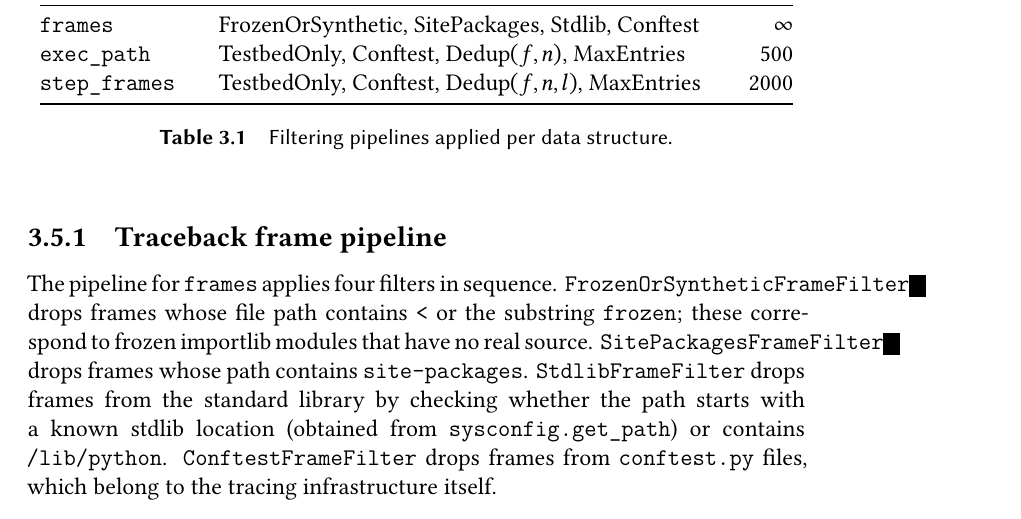
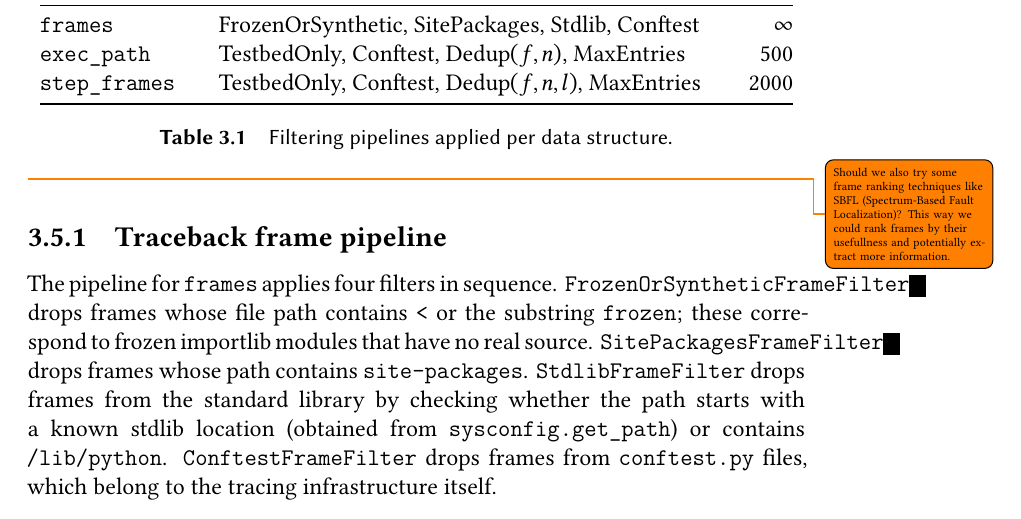
Before and after one commit to timofey256/debugger-thesis, a LaTeX thesis (src/main.tex, which reads src/ch3_experiments.tex, src/todos.tex): part of page 19 of 31, cut so that both start at the same text. Compiled offline with XeLaTeX.

Commit message:
add todos

```diff
--- a/src/ch3_experiments.tex
+++ b/src/ch3_experiments.tex
@@ -163,6 +163,8 @@ where $[\cdot]_{0:N}$ denotes truncation to the first $N$ elements. We instantia
 \end{tabular}
 \end{table}
 
+\todo{Should we also try some frame ranking techniques like SBFL (Spectrum-Based Fault Localization)? This way we could rank frames by their usefullness and potentially extract more information.}
+
 \subsection{Traceback frame pipeline}
 
 The pipeline for \texttt{frames} applies four filters in sequence. \texttt{FrozenOrSyntheticFrameFilter} drops frames whose file path contains \texttt{<} or the substring \texttt{frozen}; these correspond to frozen importlib modules that have no real source. \texttt{SitePackagesFrameFilter} drops frames whose path contains \texttt{site-packages}. \texttt{StdlibFrameFilter} drops frames from the standard library by checking whether the path starts with a known stdlib location (obtained from \texttt{sysconfig.get\_path}) or contains \texttt{/lib/python}. \texttt{ConftestFrameFilter} drops frames from \texttt{conftest.py} files, which belong to the tracing infrastructure itself.
--- a/src/main.tex
+++ b/src/main.tex
@@ -50,6 +50,7 @@
 \usepackage{booktabs}
 \usepackage{caption}
 \usepackage{floatrow}
+\usepackage[colorinlistoftodos,prependcaption,textsize=tiny]{todonotes}
 
 % Bibliography formatting.
 % CHECK THE REQUIREMENTS OF YOUR DEPARTMENT AND FACULTY ON THE CITATION FORMAT!
--- a/src/todos.tex
+++ b/src/todos.tex
@@ -1,4 +1,9 @@
 
 % various forms of TODOs (you should remove this before submitting)
-\usepackage[textsize=tiny, backgroundcolor=yellow!25, linecolor=black!25]{todonotes}
-\newcommand{\xxx}[1]{\textcolor{red!}{#1}}
+% todonotes is loaded in main.tex; add xargs for \newcommandx
+\usepackage{xargs}
+\newcommand{\xxx}[1]{\textcolor{red}{#1}}
+\newcommandx{\unsure}[2][1=]{\todo[linecolor=red,backgroundcolor=red!25,bordercolor=red,#1]{#2}}
+\newcommandx{\change}[2][1=]{\todo[linecolor=blue,backgroundcolor=blue!25,bordercolor=blue,#1]{#2}}
+\newcommandx{\info}[2][1=]{\todo[linecolor=OliveGreen,backgroundcolor=OliveGreen!25,bordercolor=OliveGreen,#1]{#2}}
+\newcommandx{\improvement}[2][1=]{\todo[linecolor=Plum,backgroundcolor=Plum!25,bordercolor=Plum,#1]{#2}}
```
Also changed, not shown: src/ch2_utilising_runtime_info.tex (+2 -0 lines).
